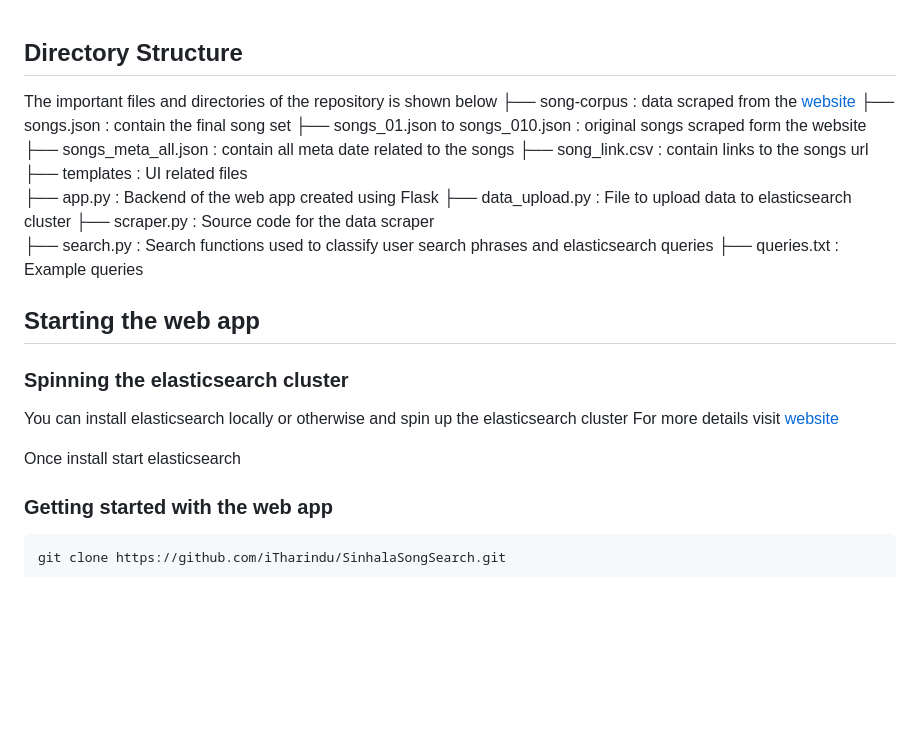
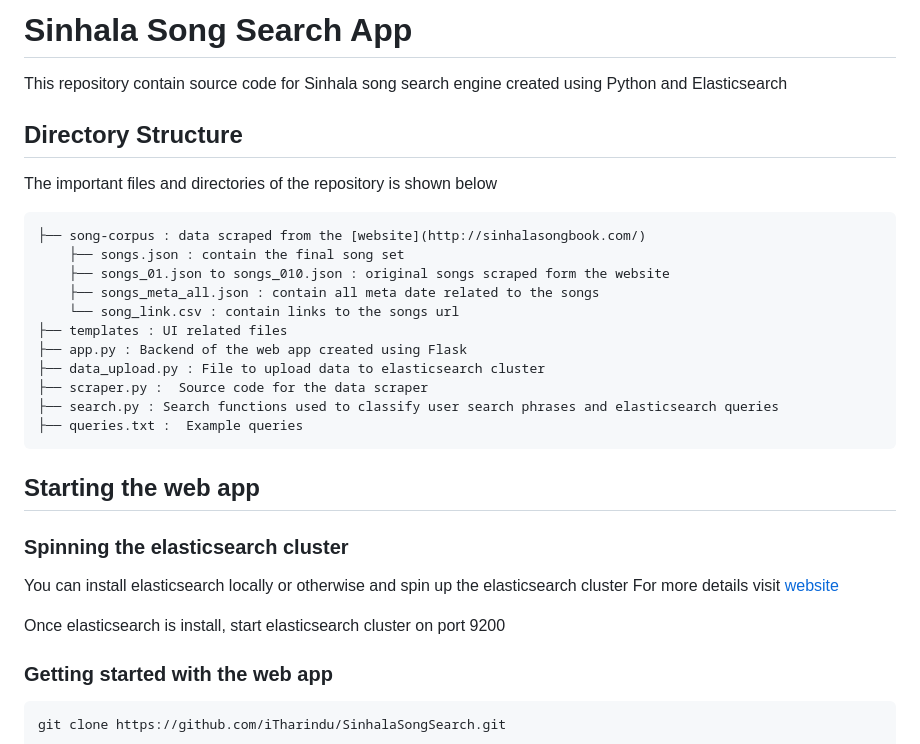
Before and after one commit to iTharindu/SinhalaSongSearch, a Markdown page: README.md, the part around the change printed below. Rendered like a GitHub page; blank space fills up the shorter version.

```diff
--- a/README.md
+++ b/README.md
@@ -1,18 +1,23 @@
+# Sinhala Song Search App
+
+This repository contain source code for Sinhala song search engine created using Python and Elasticsearch
 
 ## Directory Structure
 
 The important files and directories of the repository is shown below
-├── song-corpus : data scraped from the [website](http://sinhalasongbook.com/)
-    ├── songs.json : contain the final song set
-    ├── songs_01.json to songs_010.json : original songs scraped form the website
-    ├── songs_meta_all.json : contain all meta date related to the songs
-    ├── song_link.csv : contain links to the songs url
-├── templates : UI related files
-├── app.py : Backend of the web app created using Flask
-├── data_upload.py : File to upload data to elasticsearch cluster
-├── scraper.py :  Source code for the data scraper
-├── search.py : Search functions used to classify user search phrases and elasticsearch queries
-├── queries.txt :  Example queries
+
+    ├── song-corpus : data scraped from the [website](http://sinhalasongbook.com/)
+        ├── songs.json : contain the final song set
+        ├── songs_01.json to songs_010.json : original songs scraped form the website
+        ├── songs_meta_all.json : contain all meta date related to the songs
+        └── song_link.csv : contain links to the songs url
+    ├── templates : UI related files
+    ├── app.py : Backend of the web app created using Flask
+    ├── data_upload.py : File to upload data to elasticsearch cluster
+    ├── scraper.py :  Source code for the data scraper
+    ├── search.py : Search functions used to classify user search phrases and elasticsearch queries
+    ├── queries.txt :  Example queries
+
 
 ## Starting the web app
 
@@ -21,7 +26,7 @@ The important files and directories of the repository is shown below
 You can install elasticsearch locally or otherwise and spin up the elasticsearch cluster
 For more details visit [website](https://www.elastic.co/guide/en/elasticsearch/reference/current/getting-started-install.html)
 
-Once install start elasticsearch
+Once elasticsearch is install, start elasticsearch cluster on port 9200
 
 ### Getting started with the web app
 
```
Also changed, not shown: other parts of README.md (+25 -0 lines), scraper.png (added), search.png (added).
